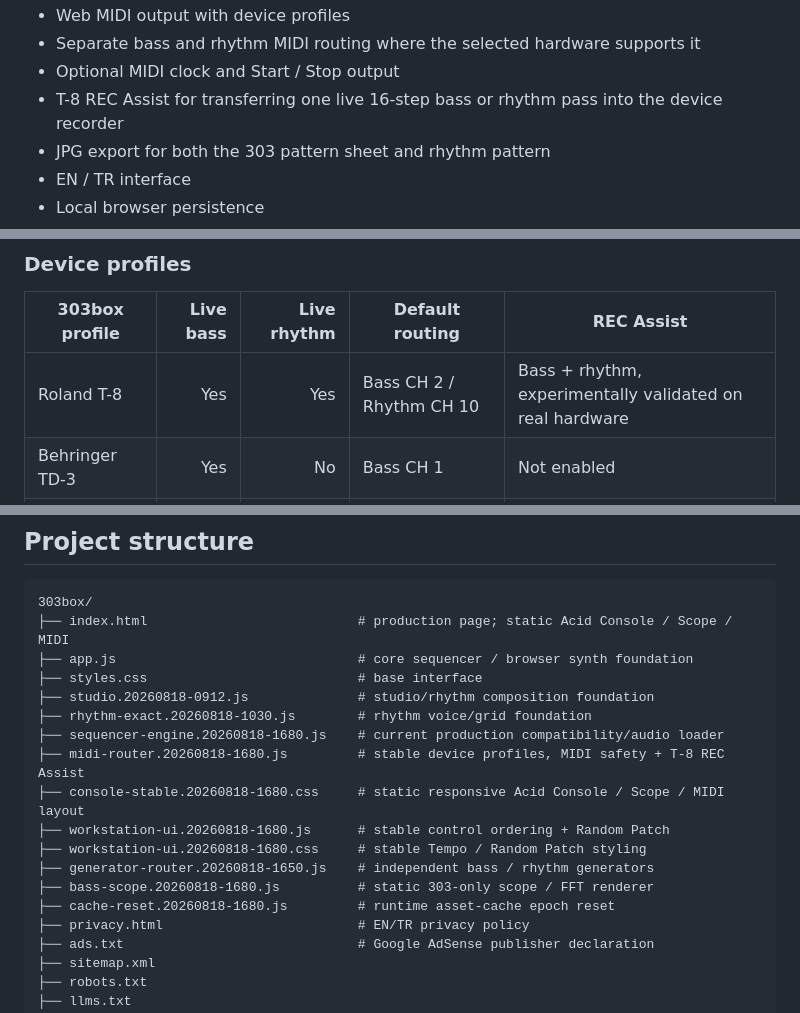
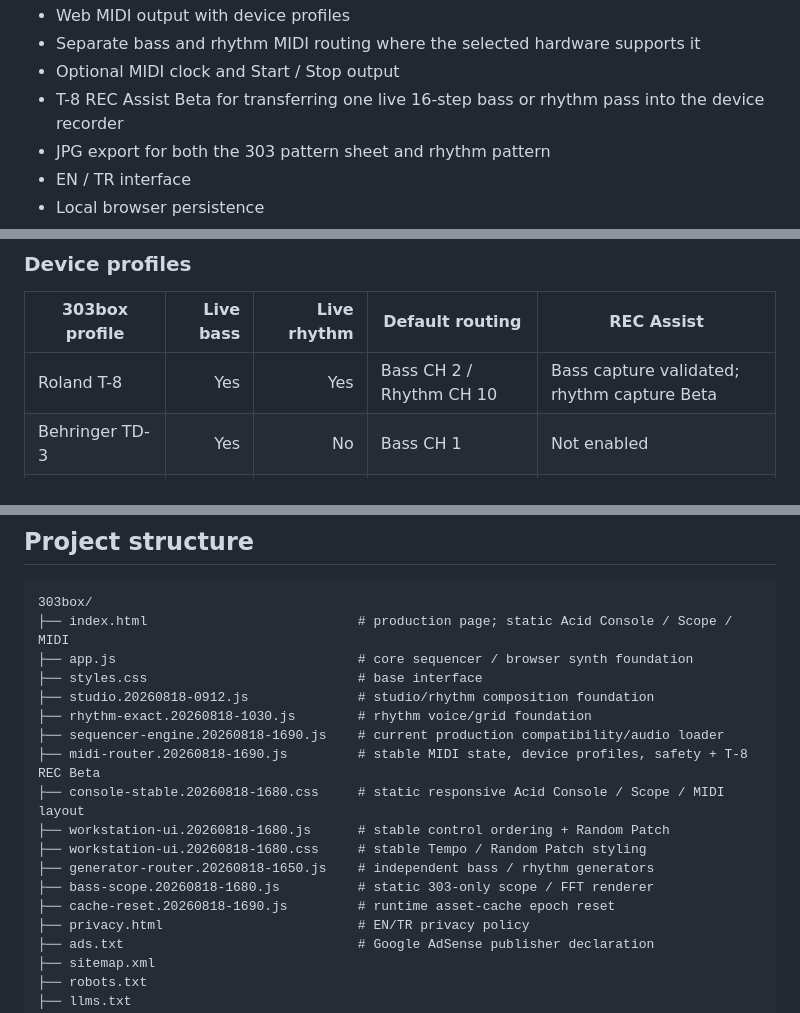
Before and after one commit to zaferlatif/303box, a Markdown page: README.md, 3 parts joined by grey strips. GitHub-like rendering.

```diff
--- a/README.md
+++ b/README.md
@@ -31,7 +31,7 @@ No account. No install. Open the page and start sequencing.
 - Web MIDI output with device profiles
 - Separate bass and rhythm MIDI routing where the selected hardware supports it
 - Optional MIDI clock and Start / Stop output
-- T-8 REC Assist for transferring one live 16-step bass or rhythm pass into the device recorder
+- T-8 REC Assist Beta for transferring one live 16-step bass or rhythm pass into the device recorder
 - JPG export for both the 303 pattern sheet and rhythm pattern
 - EN / TR interface
 - Local browser persistence
@@ -72,7 +72,7 @@ The browser audio engine synthesizes these voices with Web Audio. It does not co
 
 | 303box profile | Live bass | Live rhythm | Default routing | REC Assist |
 |---|---:|---:|---|---|
-| Roland T-8 | Yes | Yes | Bass CH 2 / Rhythm CH 10 | Bass + rhythm, experimentally validated on real hardware |
+| Roland T-8 | Yes | Yes | Bass CH 2 / Rhythm CH 10 | Bass capture validated; rhythm capture Beta |
 | Behringer TD-3 | Yes | No | Bass CH 1 | Not enabled |
 | Behringer TD-3-MO | Yes | No | Bass CH 1 | Not enabled |
 | Korg volca bass | Yes | No | Bass CH 1 | Not enabled |
@@ -166,14 +167,14 @@ Web MIDI normally requires a secure context in production, so the live HTTPS dep
 ├── styles.css                           # base interface
 ├── studio.20260818-0912.js              # studio/rhythm composition foundation
 ├── rhythm-exact.20260818-1030.js        # rhythm voice/grid foundation
-├── sequencer-engine.20260818-1680.js    # current production compatibility/audio loader
-├── midi-router.20260818-1680.js         # stable device profiles, MIDI safety + T-8 REC Assist
+├── sequencer-engine.20260818-1690.js    # current production compatibility/audio loader
+├── midi-router.20260818-1690.js         # stable MIDI state, device profiles, safety + T-8 REC Beta
 ├── console-stable.20260818-1680.css     # static responsive Acid Console / Scope / MIDI layout
 ├── workstation-ui.20260818-1680.js      # stable control ordering + Random Patch
 ├── workstation-ui.20260818-1680.css     # stable Tempo / Random Patch styling
 ├── generator-router.20260818-1650.js    # independent bass / rhythm generators
 ├── bass-scope.20260818-1680.js          # static 303-only scope / FFT renderer
-├── cache-reset.20260818-1680.js         # runtime asset-cache epoch reset
+├── cache-reset.20260818-1690.js         # runtime asset-cache epoch reset
 ├── privacy.html                         # EN/TR privacy policy
 ├── ads.txt                              # Google AdSense publisher declaration
 ├── sitemap.xml
```
Also changed, not shown: other parts of README.md (+13 -12 lines).
